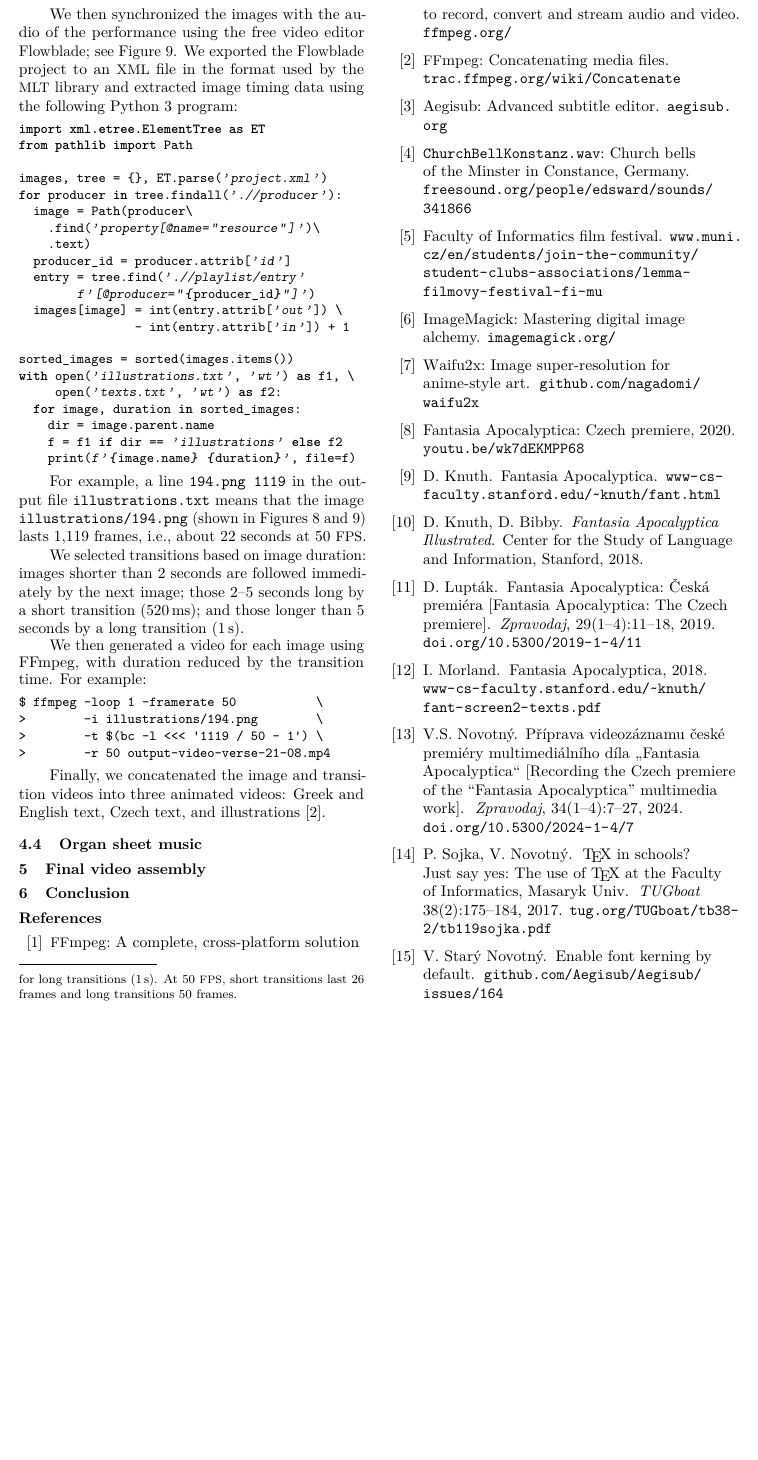
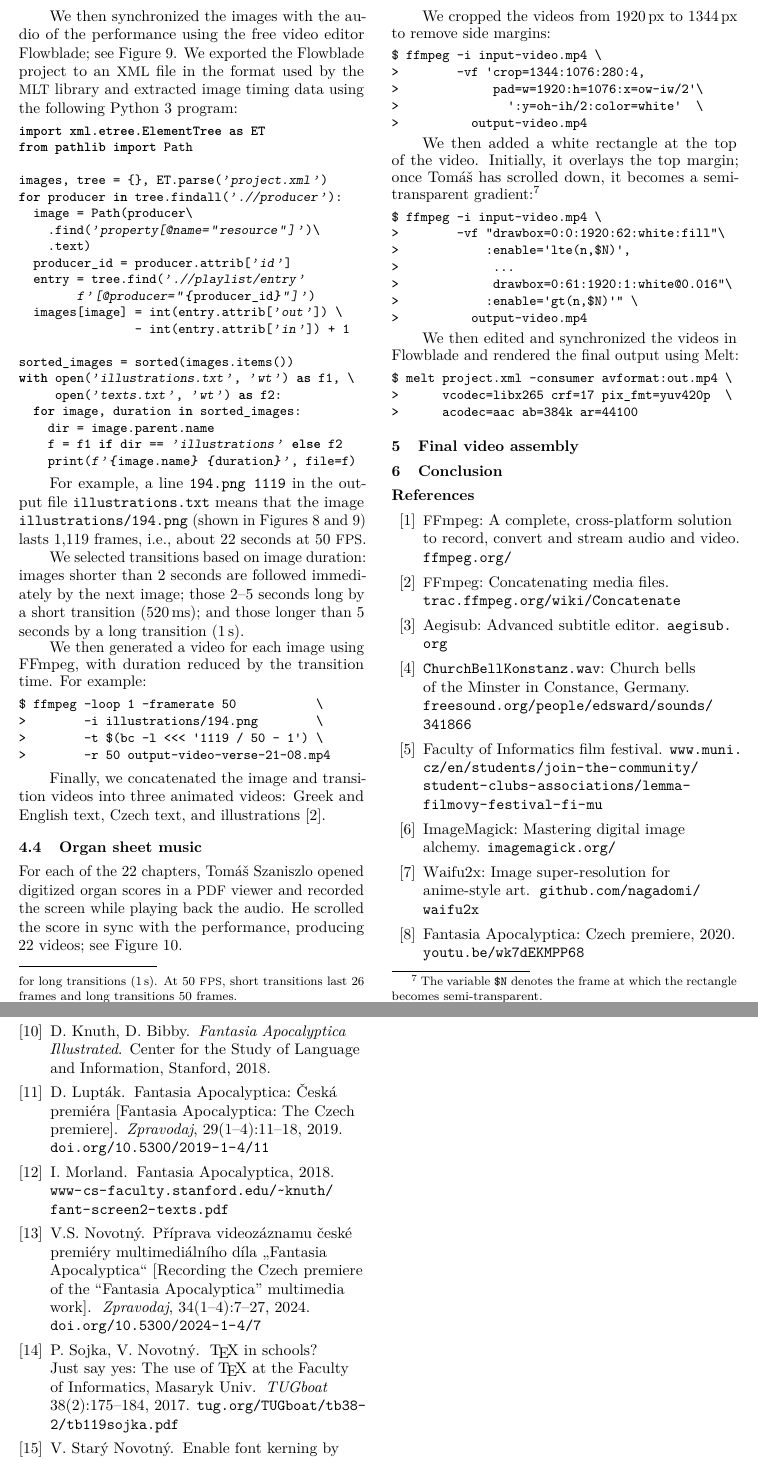
Before and after one commit to Witiko/fantasia-apocalyptica-tug, a LaTeX document (tb145starynovotny-fantasia.ltx): part of page 5 of 8 before the commit and two parts of pages 5 and 6 of 8 after it, the two joined at a grey line, cut so that both start at the same text, the shorter picture padded with empty space. Compiled offline with pdfLaTeX.

Commit message:
Add Figure 10 and Section 4.4

```diff
--- a/tb145starynovotny-fantasia.ltx
+++ b/tb145starynovotny-fantasia.ltx
@@ -285,3 +285,39 @@ $ ffmpeg -loop 1 -framerate 50           \
 Finally, we concatenated the image and transition videos into three animated videos: Greek and English text, Czech text, and illustrations~\cite{ffmpeg-concat}.
 
 \subsection{Organ sheet music}
+For each of the 22 chapters, Tom\'{a}\v{s} Szaniszlo opened digitized organ scores in a \acro{PDF} viewer and recorded the screen while playing back the audio. He scrolled the score in sync with the performance, producing 22 videos; see Figure~\ref{fig:screen3}.
+
+We cropped the videos from 1920\,px to 1344\,px to remove side margins:
+\begingroup
+\small
+\begin{verbatim}
+$ ffmpeg -i input-video.mp4 \
+>        -vf 'crop=1344:1076:280:4,
+>             pad=w=1920:h=1076:x=ow-iw/2'\
+>               ':y=oh-ih/2:color=white'  \
+>          output-video.mp4
+\end{verbatim}
+\endgroup
+
+We then added a white rectangle at the top of the video. Initially, it overlays the top margin; once Tom\'{a}\v{s} has scrolled down, it becomes a semi-transparent gradient:\footnote{The variable \texttt{\$N} denotes the frame at which the rectangle becomes semi-transparent.}
+\begingroup
+\small
+\begin{verbatim}
+$ ffmpeg -i input-video.mp4 \
+>        -vf "drawbox=0:0:1920:62:white:fill"\
+>            :enable='lte(n,$N)',
+>             ...
+>             drawbox=0:61:1920:1:white@0.016"\
+>            :enable='gt(n,$N)'" \
+>          output-video.mp4
+\end{verbatim}
+\endgroup
+
+We then edited and synchronized the videos in Flowblade and rendered the final output using Melt:
+\begingroup
+\small
+\begin{verbatim}
+$ melt project.xml -consumer avformat:out.mp4 \
+>      vcodec=libx265 crf=17 pix_fmt=yuv420p  \
+>      acodec=aac ab=384k ar=44100
+\end{verbatim}
@@ -288,3 +329,5 @@ Finally, we concatenated the image and transition videos into three animated vid
+\label{fig:screen3}
+\end{figure}
 
 \section{Final video assembly}
 \label{sec:final-video-assembly}
```
Also changed, not shown: images/screen3-small.png (added), tb145starynovotny-fantasia.ltx (5 more changed lines), 1 other file.
